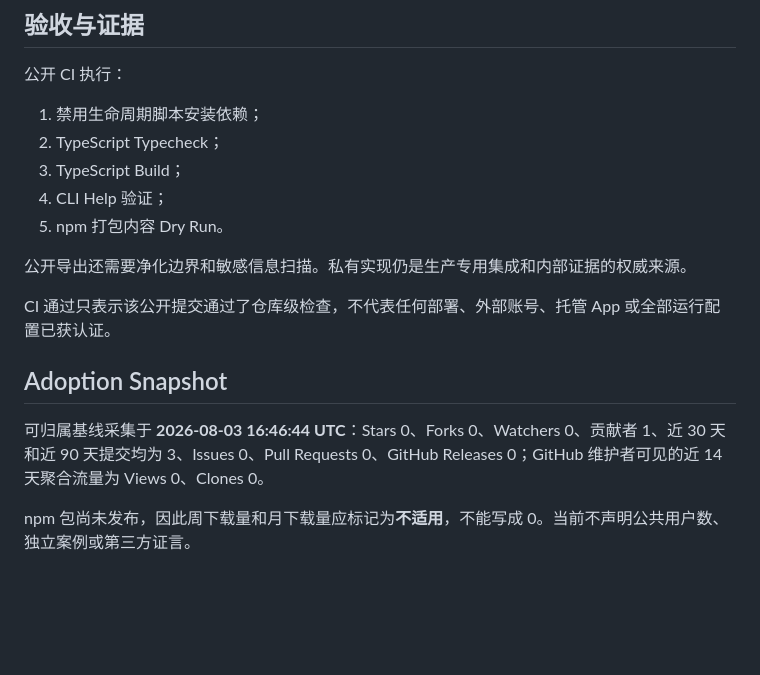
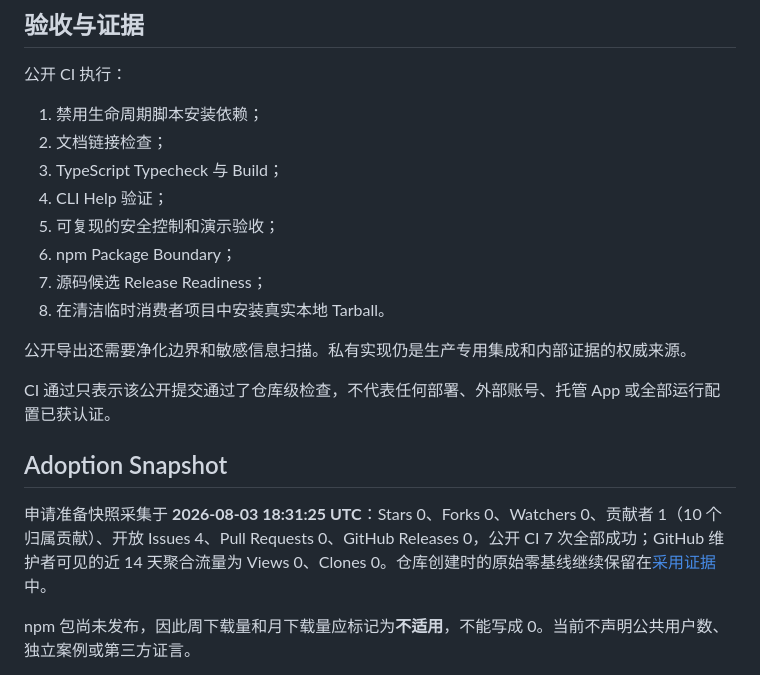
Before and after one commit to Menglook/codexpro-runtime, a Markdown page: README.zh-CN.md, the part around the change. Rendered like a GitHub page; blank space fills up the shorter version.

```diff
--- a/README.zh-CN.md
+++ b/README.zh-CN.md
@@ -205,10 +205,13 @@ CodexPro Runtime 不是：
 公开 CI 执行：
 
 1. 禁用生命周期脚本安装依赖；
-2. TypeScript Typecheck；
-3. TypeScript Build；
+2. 文档链接检查；
+3. TypeScript Typecheck 与 Build；
 4. CLI Help 验证；
-5. npm 打包内容 Dry Run。
+5. 可复现的安全控制和演示验收；
+6. npm Package Boundary；
+7. 源码候选 Release Readiness；
+8. 在清洁临时消费者项目中安装真实本地 Tarball。
 
 公开导出还需要净化边界和敏感信息扫描。私有实现仍是生产专用集成和内部证据的权威来源。
 
@@ -216,7 +219,7 @@ CI 通过只表示该公开提交通过了仓库级检查，不代表任何部
 
 ## Adoption Snapshot
 
-可归属基线采集于 **2026-08-03 16:46:44 UTC**：Stars 0、Forks 0、Watchers 0、贡献者 1、近 30 天和近 90 天提交均为 3、Issues 0、Pull Requests 0、GitHub Releases 0；GitHub 维护者可见的近 14 天聚合流量为 Views 0、Clones 0。
+申请准备快照采集于 **2026-08-03 18:31:25 UTC**：Stars 0、Forks 0、Watchers 0、贡献者 1（10 个归属贡献）、开放 Issues 4、Pull Requests 0、GitHub Releases 0，公开 CI 7 次全部成功；GitHub 维护者可见的近 14 天聚合流量为 Views 0、Clones 0。仓库创建时的原始零基线继续保留在[采用证据](docs/adoption.md)中。
 
 npm 包尚未发布，因此周下载量和月下载量应标记为**不适用**，不能写成 0。当前不声明公共用户数、独立案例或第三方证言。
 
```
Also changed, not shown: README.md (+7 -4 lines), docs/adoption.md (+24 -0 lines).
